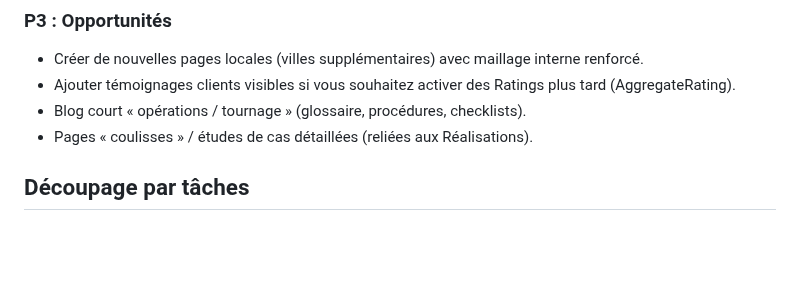
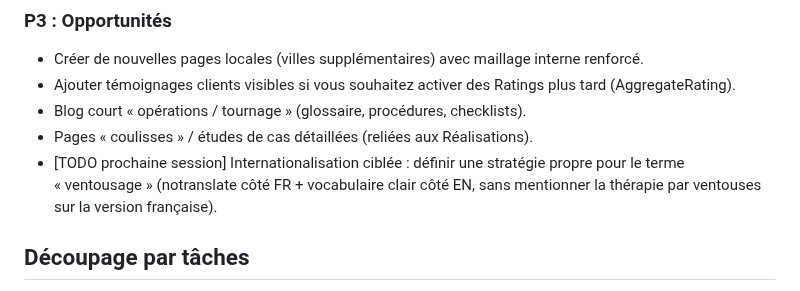
Before and after one commit to Soofmaax/bmsventouse.fr, a Markdown page: plan_action.md, the part around the change. GitHub-like rendering; blank space fills up the shorter version.

```diff
--- a/plan_action.md
+++ b/plan_action.md
@@ -97,6 +97,7 @@ Icônes / assets
 - Ajouter témoignages clients visibles si vous souhaitez activer des Ratings plus tard (AggregateRating).
 - Blog court « opérations / tournage » (glossaire, procédures, checklists).
 - Pages « coulisses » / études de cas détaillées (reliées aux Réalisations).
+- [TODO prochaine session] Internationalisation ciblée : définir une stratégie propre pour le terme « ventousage » (notranslate côté FR + vocabulaire clair côté EN, sans mentionner la thérapie par ventouses sur la version française).
 
 ## Découpage par tâches
 
```
Also changed, not shown: docs/getting-started/analytics-tracking-setup.md (+23 -0 lines).
